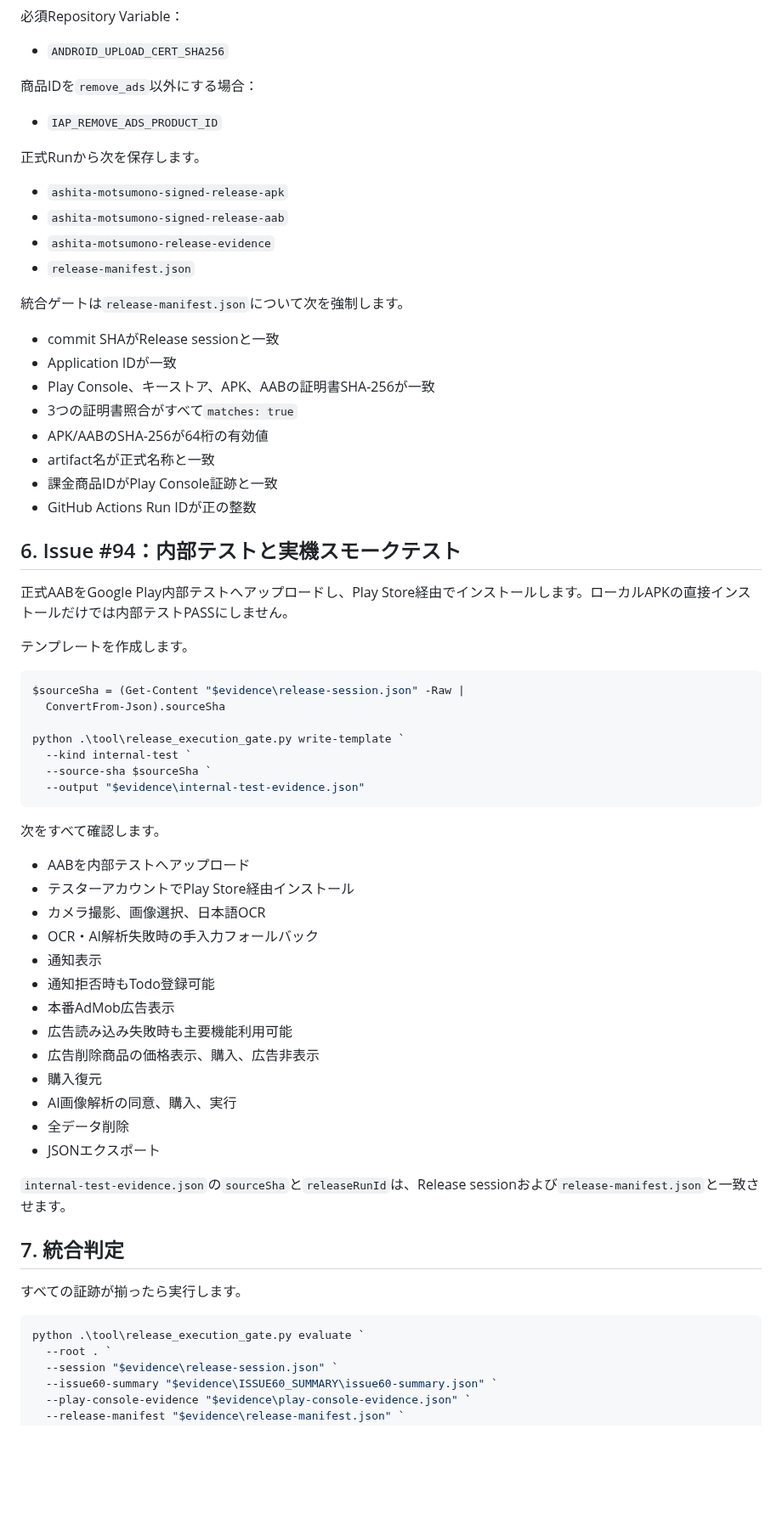
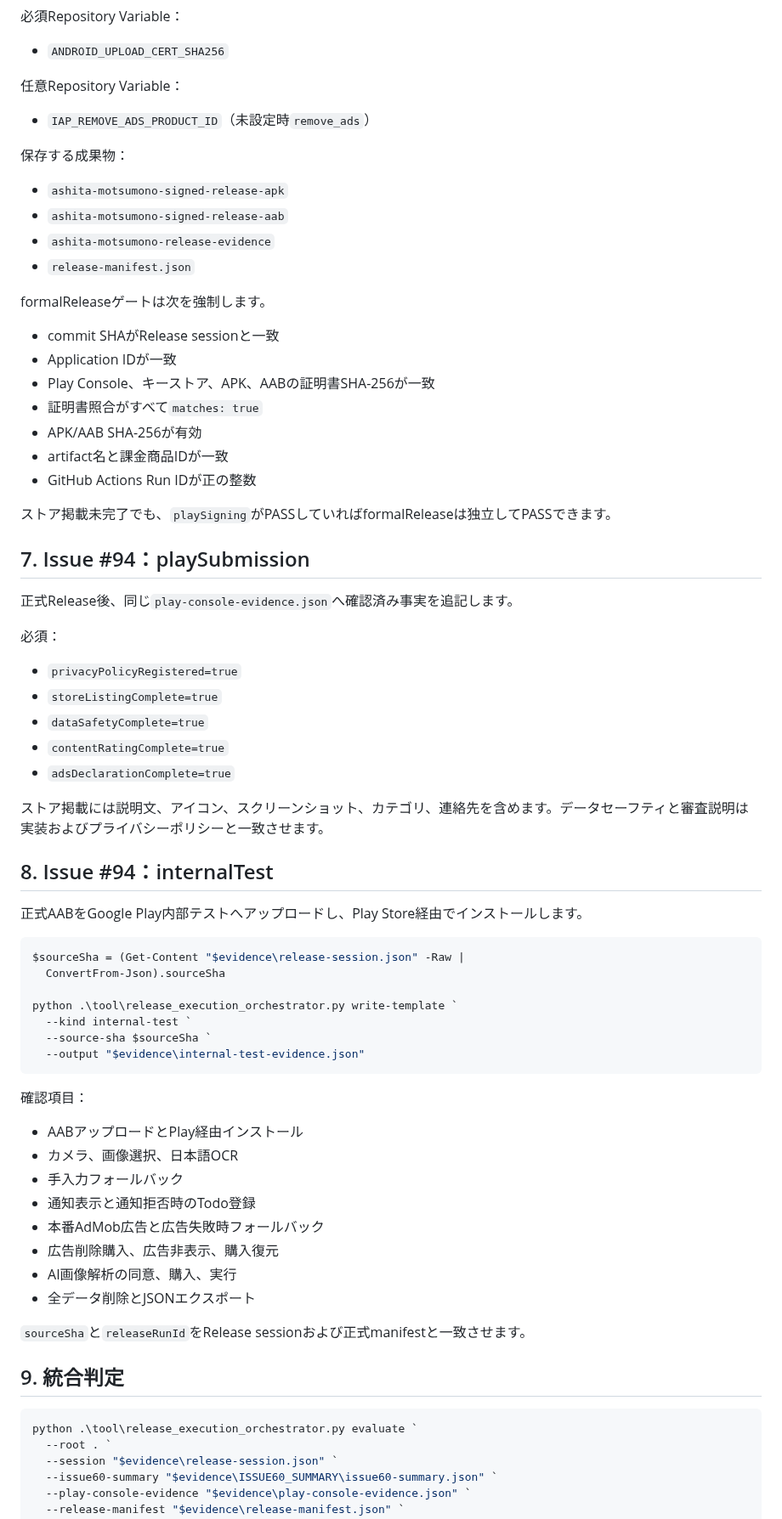
Before and after one commit to neoenox/ashita-motsumono, a Markdown page: docs/RELEASE_EXECUTION_PLAN.md, the part around one of its changes. Shown at 85% size. Rendered like a GitHub page; blank space fills up the shorter version.

Commit message:
docs: align release runbook with ordered gates

````diff
--- a/docs/RELEASE_EXECUTION_PLAN.md
+++ b/docs/RELEASE_EXECUTION_PLAN.md
@@ -132,68 +133,74 @@ GitHub SecretsとRepository Variablesを登録後、`Release Android`を`workflo
 
 - `ANDROID_UPLOAD_CERT_SHA256`
 
-商品IDを`remove_ads`以外にする場合：
+任意Repository Variable：
 
-- `IAP_REMOVE_ADS_PRODUCT_ID`
+- `IAP_REMOVE_ADS_PRODUCT_ID`（未設定時`remove_ads`）
 
-正式Runから次を保存します。
+保存する成果物：
 
 - `ashita-motsumono-signed-release-apk`
 - `ashita-motsumono-signed-release-aab`
 - `ashita-motsumono-release-evidence`
 - `release-manifest.json`
 
-統合ゲートは`release-manifest.json`について次を強制します。
+formalReleaseゲートは次を強制します。
 
 - commit SHAがRelease sessionと一致
 - Application IDが一致
 - Play Console、キーストア、APK、AABの証明書SHA-256が一致
-- 3つの証明書照合がすべて`matches: true`
-- APK/AABのSHA-256が64桁の有効値
-- artifact名が正式名称と一致
-- 課金商品IDがPlay Console証跡と一致
+- 証明書照合がすべて`matches: true`
+- APK/AAB SHA-256が有効
+- artifact名と課金商品IDが一致
 - GitHub Actions Run IDが正の整数
 
-## 6. Issue #94：内部テストと実機スモークテスト
+ストア掲載未完了でも、`playSigning`がPASSしていればformalReleaseは独立してPASSできます。
 
-正式AABをGoogle Play内部テストへアップロードし、Play Store経由でインストールします。ローカルAPKの直接インストールだけでは内部テストPASSにしません。
+## 7. Issue #94：playSubmission
 
-テンプレートを作成します。
+正式Release後、同じ`play-console-evidence.json`へ確認済み事実を追記します。
+
+必須：
+
+- `privacyPolicyRegistered=true`
+- `storeListingComplete=true`
+- `dataSafetyComplete=true`
+- `contentRatingComplete=true`
+- `adsDeclarationComplete=true`
+
+ストア掲載には説明文、アイコン、スクリーンショット、カテゴリ、連絡先を含めます。データセーフティと審査説明は実装およびプライバシーポリシーと一致させます。
+
+## 8. Issue #94：internalTest
+
+正式AABをGoogle Play内部テストへアップロードし、Play Store経由でインストールします。
 
 ```powershell
 $sourceSha = (Get-Content "$evidence\release-session.json" -Raw |
   ConvertFrom-Json).sourceSha
 
-python .\tool\release_execution_gate.py write-template `
+python .\tool\release_execution_orchestrator.py write-template `
   --kind internal-test `
   --source-sha $sourceSha `
   --output "$evidence\internal-test-evidence.json"
 ```
 
-次をすべて確認します。
+確認項目：
 
-- AABを内部テストへアップロード
-- テスターアカウントでPlay Store経由インストール
-- カメラ撮影、画像選択、日本語OCR
-- OCR・AI解析失敗時の手入力フォールバック
-- 通知表示
-- 通知拒否時もTodo登録可能
-- 本番AdMob広告表示
-- 広告読み込み失敗時も主要機能利用可能
-- 広告削除商品の価格表示、購入、広告非表示
-- 購入復元
+- AABアップロードとPlay経由インストール
+- カメラ、画像選択、日本語OCR
+- 手入力フォールバック
+- 通知表示と通知拒否時のTodo登録
+- 本番AdMob広告と広告失敗時フォールバック
+- 広告削除購入、広告非表示、購入復元
 - AI画像解析の同意、購入、実行
-- 全データ削除
-- JSONエクスポート
+- 全データ削除とJSONエクスポート
 
-`internal-test-evidence.json`の`sourceSha`と`releaseRunId`は、Release sessionおよび`release-manifest.json`と一致させます。
+`sourceSha`と`releaseRunId`をRelease sessionおよび正式manifestと一致させます。
 
-## 7. 統合判定
-
-すべての証跡が揃ったら実行します。
+## 9. 統合判定
 
 ```powershell
-python .\tool\release_execution_gate.py evaluate `
+python .\tool\release_execution_orchestrator.py evaluate `
   --root . `
   --session "$evidence\release-session.json" `
   --issue60-summary "$evidence\ISSUE60_SUMMARY\issue60-summary.json" `
````
Also changed, not shown: other parts of docs/RELEASE_EXECUTION_PLAN.md (+77 -77 lines).
